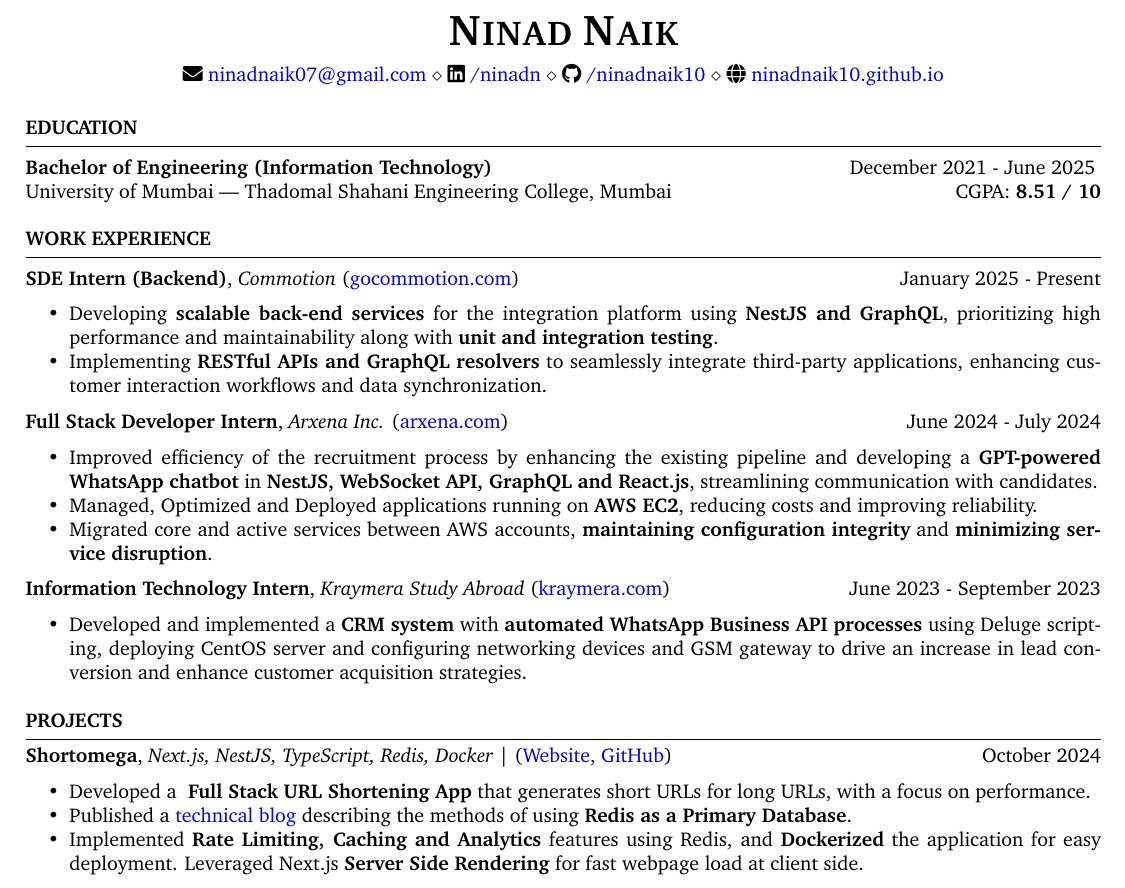
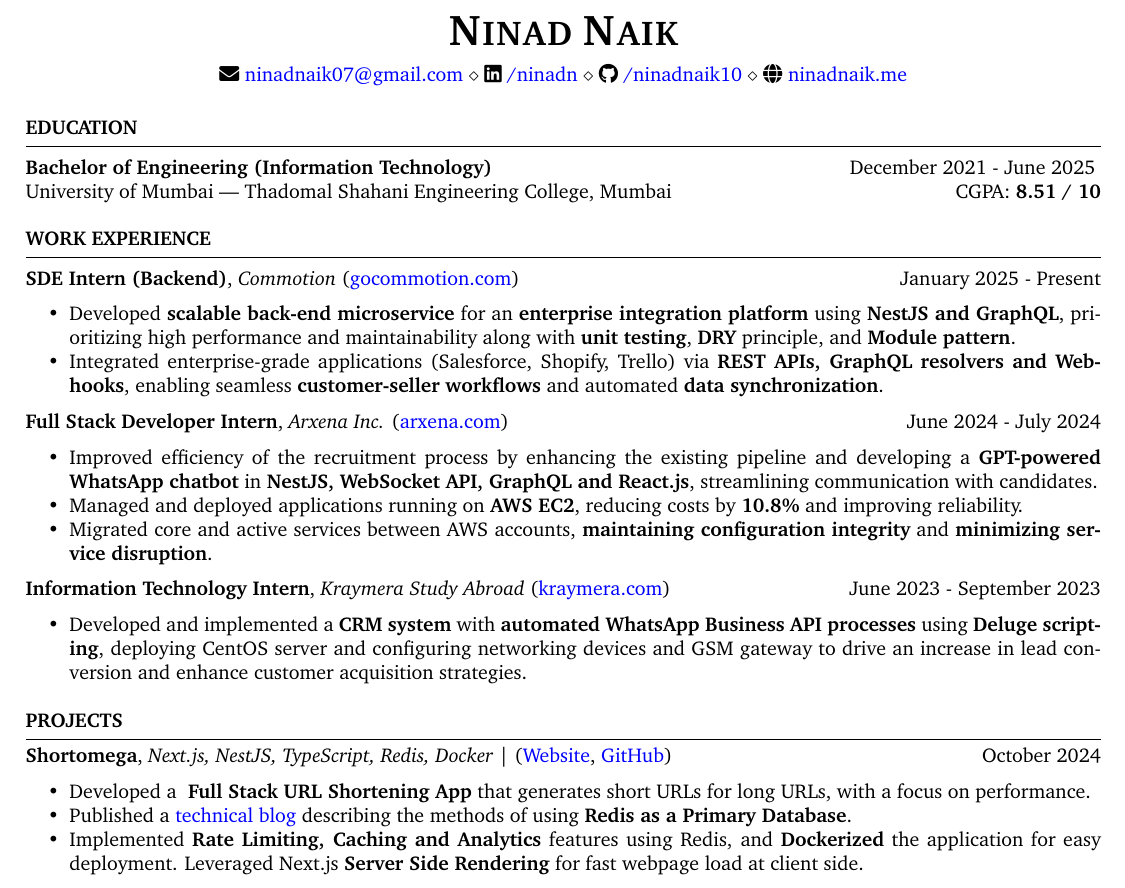
Before and after one commit to ninadnaik10/resume, a LaTeX CV (resume.tex): part of the page, cut so that both start at the same text. Compiled offline with pdfLaTeX.

Commit message:
Rewrite descriptions of internship and update links

```diff
--- a/resume.tex
+++ b/resume.tex
@@ -26,7 +26,7 @@
     \faIcon{envelope} \href{mailto:ninadnaik07@gmail.com}{ninadnaik07@gmail.com} \\
     \faIcon{linkedin} \href{https://linkedin.com/in/ninadn}{/ninadn} \\
     \faIcon{github} \href{https://github.com/ninadnaik10}{/ninadnaik10} \\
-    \faIcon{globe} \href{https://ninadnaik10.github.io}{ninadnaik10.github.io}
+    \faIcon{globe} \href{https://ninadnaik.me}{ninadnaik.me}
 }
 
 \begin{document}
@@ -63,8 +63,8 @@
 
     \begin{itemize}
         \itemsep -6pt {}
-            \item Developing \textbf{scalable back-end services} for the integration platform using \textbf{NestJS and GraphQL}, prioritizing high performance and maintainability along with \textbf{unit and integration testing}.
-            \item Implementing \textbf{RESTful APIs and GraphQL resolvers} to seamlessly integrate third-party applications, enhancing customer interaction workflows and data synchronization.
+            \item Developed \textbf{scalable back-end microservice} for an \textbf{enterprise integration platform} using \textbf{NestJS and GraphQL}, prioritizing high performance and maintainability along with \textbf{unit testing}, \textbf{DRY} principle, and \textbf{Module pattern}.
+            \item Integrated enterprise-grade applications (Salesforce, Shopify, Trello) via \textbf{REST APIs, GraphQL resolvers and Webhooks}, enabling seamless \textbf{customer-seller workflows} and automated \textbf{data synchronization}.
     \end{itemize}
 
     \textbf{Full Stack Developer Intern}, \textit{Arxena Inc.} (\href{https://arxena.com}{arxena.com})  \hfill June 2024 - July 2024
@@ -75,8 +75,8 @@
               pipeline and developing a \textbf{GPT-powered WhatsApp chatbot} in
               \textbf{NestJS, WebSocket API, GraphQL and React.js}, streamlining
               communication with candidates.
-        \item  Managed, Optimized and Deployed applications running on \textbf{AWS EC2},
-              reducing costs and improving reliability.
+        \item  Managed and deployed applications running on \textbf{AWS EC2},
+              reducing costs by \textbf{10.8\%} and improving reliability.
               \item Migrated core and active services between AWS accounts, \textbf{maintaining configuration integrity} and \textbf{minimizing service disruption}.
     \end{itemize}
 
@@ -91,7 +91,7 @@
         %       \textbf{networking devices and GSM gateway} for telecommunications leading to
         %       increase in customer acquisition.
 
-              \item Developed and implemented a \textbf{CRM system} with \textbf{automated WhatsApp Business API processes} using Deluge scripting, deploying CentOS server and configuring networking devices and GSM gateway to drive an increase in lead conversion and enhance customer acquisition strategies.
+              \item Developed and implemented a \textbf{CRM system} with \textbf{automated WhatsApp Business API processes} using \textbf{Deluge scripting}, deploying CentOS server and configuring networking devices and GSM gateway to drive an increase in lead conversion and enhance customer acquisition strategies.
     \end{itemize}
 \end{rSection}
 
@@ -125,7 +125,7 @@
     \begin{itemize}
         \setlength\itemsep{-0.6em}
         \item  Developed a \textbf{ Full Stack URL Shortening App} that generates short URLs for long URLs, with a focus on performance.
-        \item  Published a \href{https://ninadtech.hashnode.dev/using-redis-as-a-primary-database}{technical blog} describing the methods of using \textbf{Redis as a Primary Database}.
+        \item  Published a \href{https://tech.ninadnaik.me/using-redis-as-a-primary-database}{technical blog} describing the methods of using \textbf{Redis as a Primary Database}.
 
         \item Implemented \textbf{Rate Limiting, Caching and Analytics} features using Redis, and \textbf{Dockerized} the application for easy deployment. Leveraged Next.js \textbf{Server Side Rendering} for fast webpage load at client side.
     \end{itemize}
```
Also changed, not shown: resume.tex (2 more changed lines).
